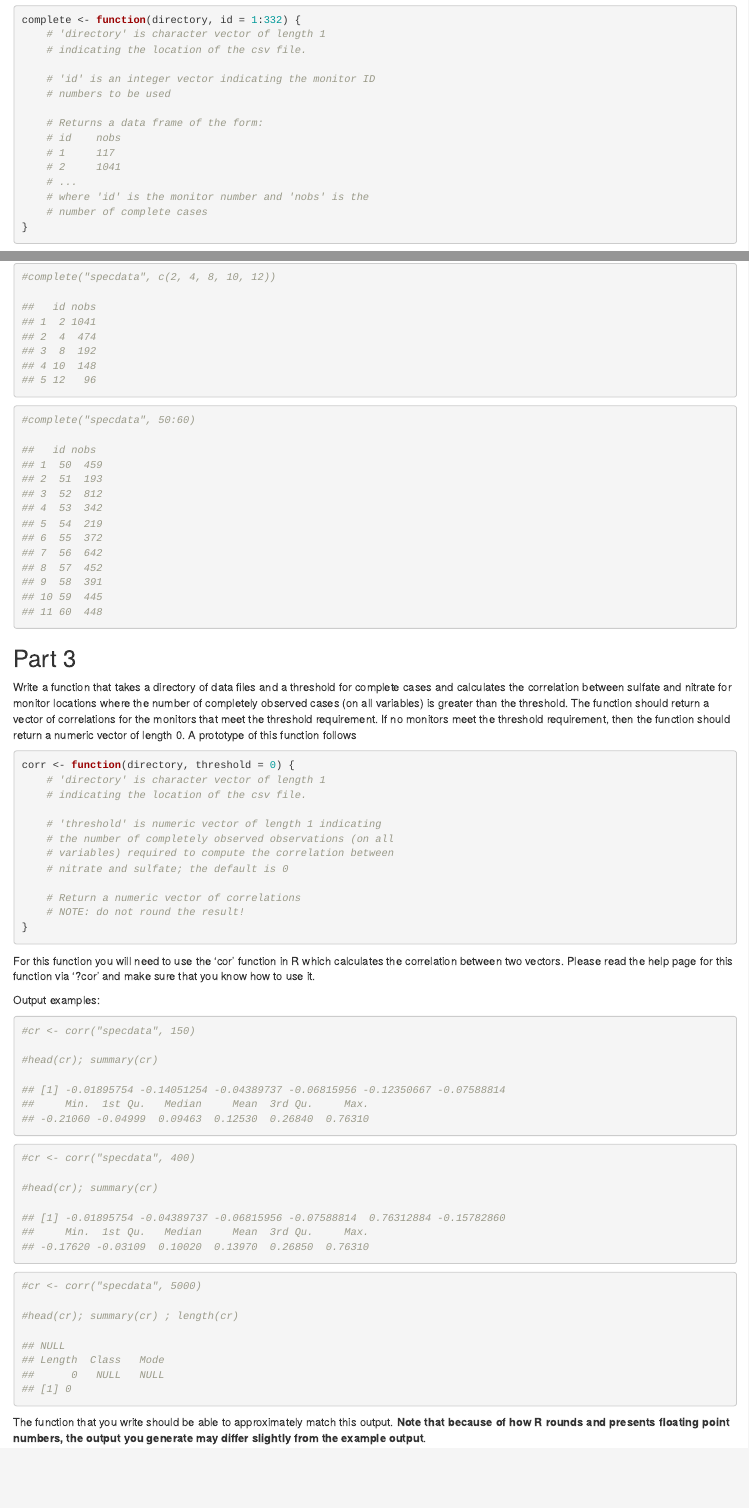
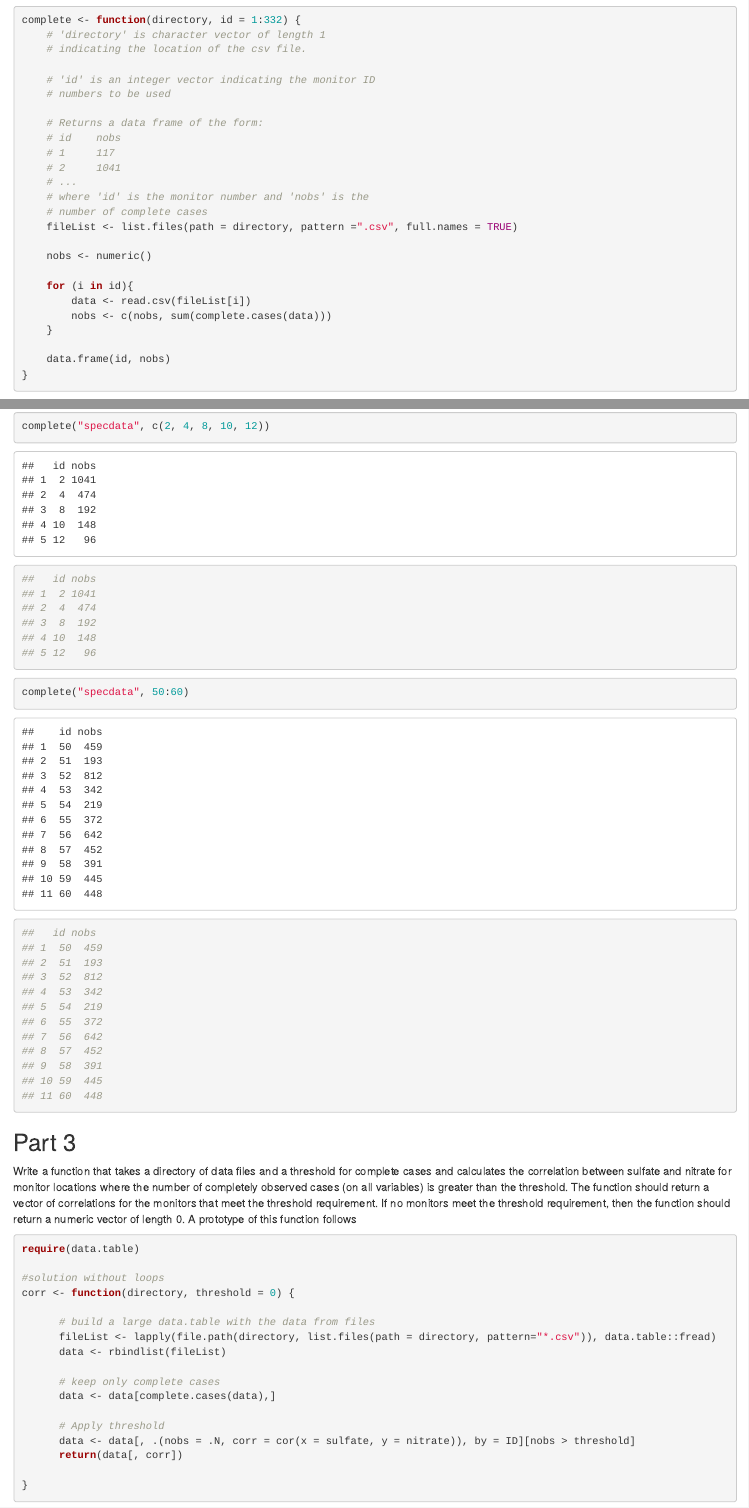
Before and after one commit to kleviss/DataAnalytics_BlockWeek2020, an R Markdown document (day2/kLEVIS_pollution_assignment.Rmd): the page in a window 1100 px wide, from 1690 px down before the commit and from 1830 px down after it, so that both start at the same text, and a second part further down, joined at a grey line. The pictures show the output file day2/kLEVIS_pollution_assignment.html that the author committed with the source, opened offline.

Commit message:
added solution for part 3

````diff
--- a/day2/kLEVIS_pollution_assignment.Rmd
+++ b/day2/kLEVIS_pollution_assignment.Rmd
@@ -85,7 +85,7 @@ pollutant("./specdata/", "nitrate")
 Write a function that reads a directory full of files and reports the number of completely observed cases in each data file. The function should return a data frame where the first column is the name of the file and the second column is the number of complete cases. A prototype of this function follows
 
 ```{r}
-completer <- function(directory, id = 1:332) {
+complete <- function(directory, id = 1:332) {
     # 'directory' is character vector of length 1
     # indicating the location of the csv file.
 
@@ -99,13 +99,13 @@ completer <- function(directory, id = 1:332) {
     # ...
     # where 'id' is the monitor number and 'nobs' is the
     # number of complete cases
-    fileList <- list.files(path = directory, pattern = ".csv", full.names = TRUE)
+    fileList <- list.files(path = directory, pattern =".csv", full.names = TRUE)
 
-    container <- numeric()
+    nobs <- numeric()
 
     for (i in id){
-        specdata <- read.csv(fileList[i])
-        container <- c(specdata, sum(complete.cases(specdata)))
+        data <- read.csv(fileList[i])
+        nobs <- c(nobs, sum(complete.cases(data)))
     }
 
     data.frame(id, nobs)
@@ -121,7 +121,7 @@ completer("./specdata/", 1)
 ```
 
 ```{r}
-#complete("specdata", c(2, 4, 8, 10, 12))
+complete("specdata", c(2, 4, 8, 10, 12))
 
 ##   id nobs
 ## 1  2 1041
@@ -132,7 +132,7 @@ completer("./specdata/", 1)
 ```
 
 ```{r}
-#complete("specdata", 50:60)
+complete("specdata", 50:60)
 
 ##   id nobs
 ## 1  50  459
@@ -153,18 +153,26 @@ completer("./specdata/", 1)
 Write a function that takes a directory of data files and a threshold for complete cases and calculates the correlation between sulfate and nitrate for monitor locations where the number of completely observed cases (on all variables) is greater than the threshold. The function should return a vector of correlations for the monitors that meet the threshold requirement. If no monitors meet the threshold requirement, then the function should return a numeric vector of length 0. A prototype of this function follows
 
 ```{r}
+
+require(data.table)
+
+#solution without loops
 corr <- function(directory, threshold = 0) {
-    # 'directory' is character vector of length 1
-    # indicating the location of the csv file.
 
-    # 'threshold' is numeric vector of length 1 indicating
-    # the number of completely observed observations (on all
-    # variables) required to compute the correlation between
-    # nitrate and sulfate; the default is 0
+      # build a large data.table with the data from files
+      fileList <- lapply(file.path(directory, list.files(path = directory, pattern="*.csv")), data.table::fread)
+      data <- rbindlist(fileList)
 
-    # Return a numeric vector of correlations
-    # NOTE: do not round the result!
+      # keep only complete cases
+      data <- data[complete.cases(data),]
+
+      # Apply threshold
+      data <- data[, .(nobs = .N, corr = cor(x = sulfate, y = nitrate)), by = ID][nobs > threshold]
+      return(data[, corr])
+
 }
+
+
 ```
 
 For this function you will need to use the 'cor' function in R which calculates the correlation between two vectors. Please read the help page for this function via '?cor' and make sure that you know how to use it.
@@ -172,9 +180,9 @@ For this function you will need to use the 'cor' function in R which calculates
 Output examples:
 
 ```{r}
-#cr <- corr("specdata", 150)
+cr <- corr("specdata", 150)
 
-#head(cr); summary(cr)
+head(cr); summary(cr)
 
 ## [1] -0.01895754 -0.14051254 -0.04389737 -0.06815956 -0.12350667 -0.07588814
 ##     Min.  1st Qu.   Median     Mean  3rd Qu.     Max.
@@ -182,9 +190,9 @@ Output examples:
 ```
 
 ```{r}
-#cr <- corr("specdata", 400)
+cr <- corr("specdata", 400)
 
-#head(cr); summary(cr)
+head(cr); summary(cr)
 
 ## [1] -0.01895754 -0.04389737 -0.06815956 -0.07588814  0.76312884 -0.15782860
 ##     Min.  1st Qu.   Median     Mean  3rd Qu.     Max.
@@ -192,9 +200,9 @@ Output examples:
 ```
 
 ```{r}
-#cr <- corr("specdata", 5000)
+cr <- corr("specdata", 5000)
 
-#head(cr); summary(cr) ; length(cr)
+head(cr); summary(cr) ; length(cr)
 
 ## NULL
 ## Length  Class   Mode
````
Also changed, not shown: day2/kLEVIS_pollution_assignment.html, day2/kLEVIS_pollution_assignment.Rmd (2 more changed lines).
